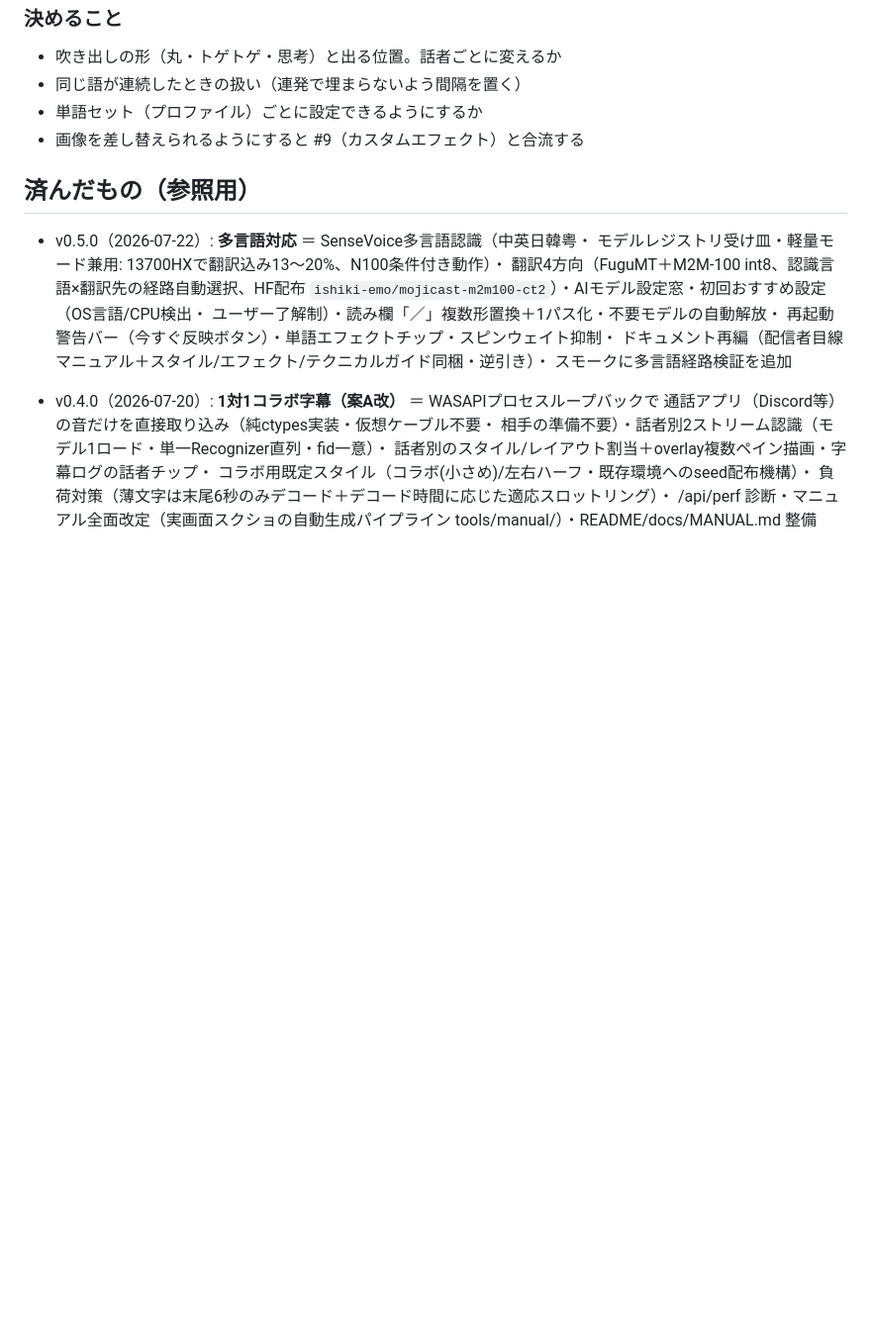
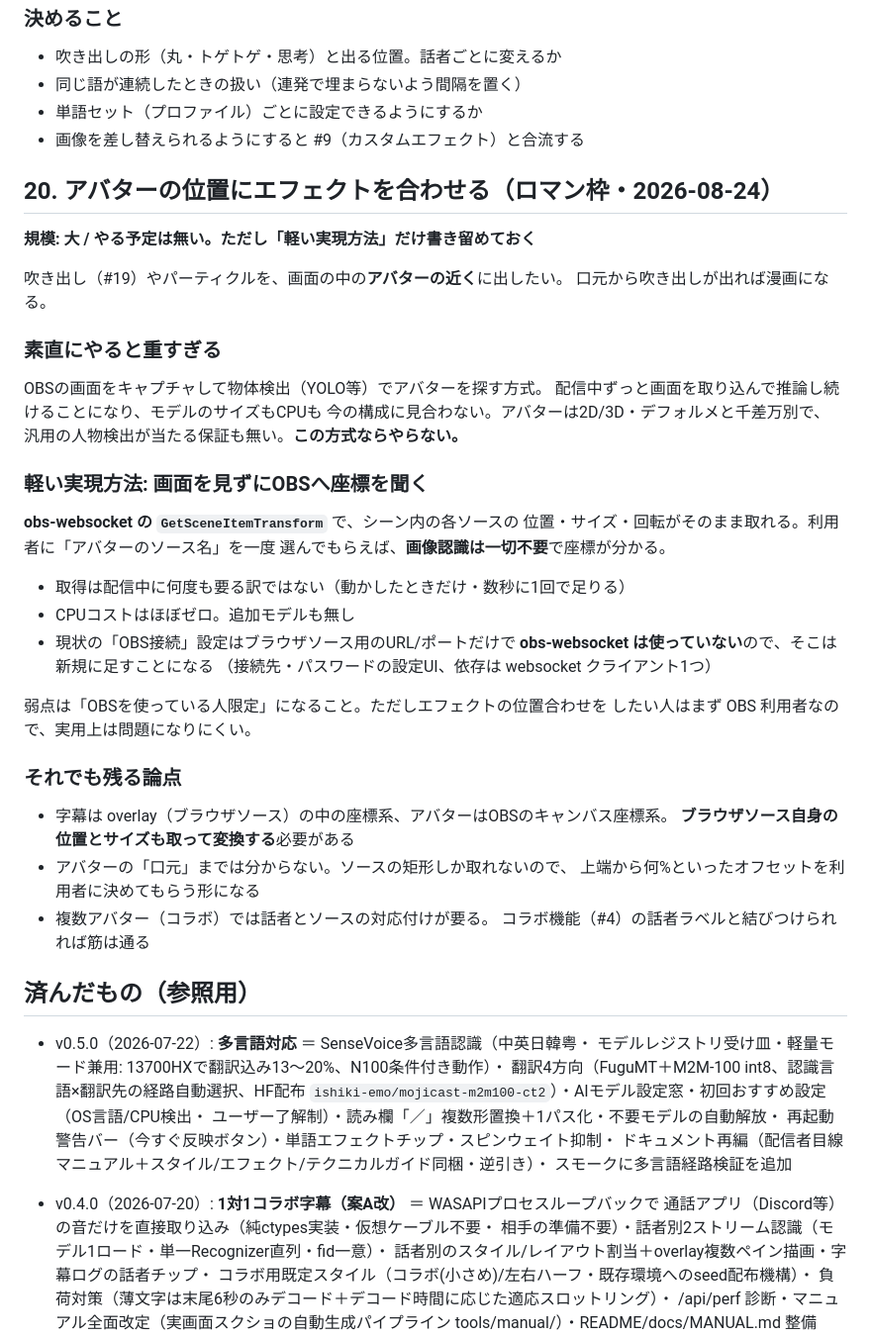
Before and after one commit to ishiki-emo/mojicast, a Markdown page: ROADMAP.md, the part around the change. Shown at 99% size. Drawn GitHub-style; blank space fills up the shorter version.

Commit message:
docs: ロマン枠「アバター位置にエフェクトを合わせる」（ROADMAP #20）
やる予定は無いが、軽い実現方法の当たりがついたので書き留めた。

画面キャプチャ＋物体検出でアバターを探す方式は、配信中ずっと推論し続ける
ことになりモデルもCPUも今の構成に見合わない。この方式ならやらない。

一方 obs-websocket の GetSceneItemTransform を使えば、シーン内のソースの
位置・サイズがそのまま取れる。利用者に「アバターのソース名」を選んでもらえば
画像認識は一切不要で、CPUコストもほぼゼロ。現状の「OBS接続」設定は
ブラウザソース用のURL/ポートだけで obs-websocket は使っていないので、
そこは新規に足すことになる。

残る論点も記録: 字幕は overlay 内の座標系でアバターはOBSキャンバス座標系
なのでブラウザソース自身の位置も取って変換が要る／ソースの矩形しか取れない
ので口元のオフセットは利用者に決めてもらう／コラボでは話者とソースの
対応付けが要る（#4 の話者ラベルと結びつく）。

Co-Authored-By: Claude Opus 5 (1M context) <noreply@anthropic.com>

```diff
--- a/ROADMAP.md
+++ b/ROADMAP.md
@@ -735,6 +735,44 @@ Mojicast で日本語字幕を出す場合、経路が丸ごと変わる:
 - 単語セット（プロファイル）ごとに設定できるようにするか
 - 画像を差し替えられるようにすると #9（カスタムエフェクト）と合流する
 
+## 20. アバターの位置にエフェクトを合わせる（ロマン枠・2026-08-24）
+
+**規模: 大 / やる予定は無い。ただし「軽い実現方法」だけ書き留めておく**
+
+吹き出し（#19）やパーティクルを、画面の中の**アバターの近く**に出したい。
+口元から吹き出しが出れば漫画になる。
+
+### 素直にやると重すぎる
+
+OBSの画面をキャプチャして物体検出（YOLO等）でアバターを探す方式。
+配信中ずっと画面を取り込んで推論し続けることになり、モデルのサイズもCPUも
+今の構成に見合わない。アバターは2D/3D・デフォルメと千差万別で、
+汎用の人物検出が当たる保証も無い。**この方式ならやらない。**
+
+### 軽い実現方法: 画面を見ずにOBSへ座標を聞く
+
+**obs-websocket の `GetSceneItemTransform`** で、シーン内の各ソースの
+位置・サイズ・回転がそのまま取れる。利用者に「アバターのソース名」を一度
+選んでもらえば、**画像認識は一切不要**で座標が分かる。
+
+- 取得は配信中に何度も要る訳ではない（動かしたときだけ・数秒に1回で足りる）
+- CPUコストはほぼゼロ。追加モデルも無し
+- 現状の「OBS接続」設定はブラウザソース用のURL/ポートだけで
+  **obs-websocket は使っていない**ので、そこは新規に足すことになる
+  （接続先・パスワードの設定UI、依存は websocket クライアント1つ）
+
+弱点は「OBSを使っている人限定」になること。ただしエフェクトの位置合わせを
+したい人はまず OBS 利用者なので、実用上は問題になりにくい。
+
+### それでも残る論点
+
+- 字幕は overlay（ブラウザソース）の中の座標系、アバターはOBSのキャンバス座標系。
+  **ブラウザソース自身の位置とサイズも取って変換する**必要がある
+- アバターの「口元」までは分からない。ソースの矩形しか取れないので、
+  上端から何%といったオフセットを利用者に決めてもらう形になる
+- 複数アバター（コラボ）では話者とソースの対応付けが要る。
+  コラボ機能（#4）の話者ラベルと結びつけられれば筋は通る
+
 ## 済んだもの（参照用）
 
 - v0.5.0（2026-07-22）: **多言語対応** ＝ SenseVoice多言語認識（中英日韓粤・
```
